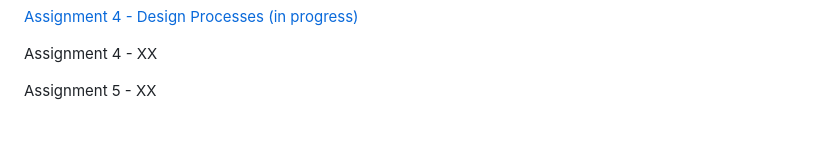
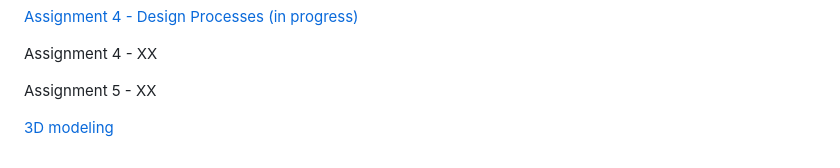
Before and after one commit to reimertz/ixd-Prototyping-in-Interaction-Design, a Markdown page: readme.md, the part around the change. GitHub-like rendering; blank space fills up the shorter version.

Commit message:
add 3d modeling

```diff
--- a/readme.md
+++ b/readme.md
@@ -15,3 +15,5 @@ the course CIU176.
 Assignment 4 - XX
 
 Assignment 5 - XX
+
+[3D modeling](/3d-modeling/index.md)
```
Also changed, not shown: 3d-modeling/index.md (added, +19 -0 lines), 3d-modeling/images/model_key.jpg (added), 2 other files.
